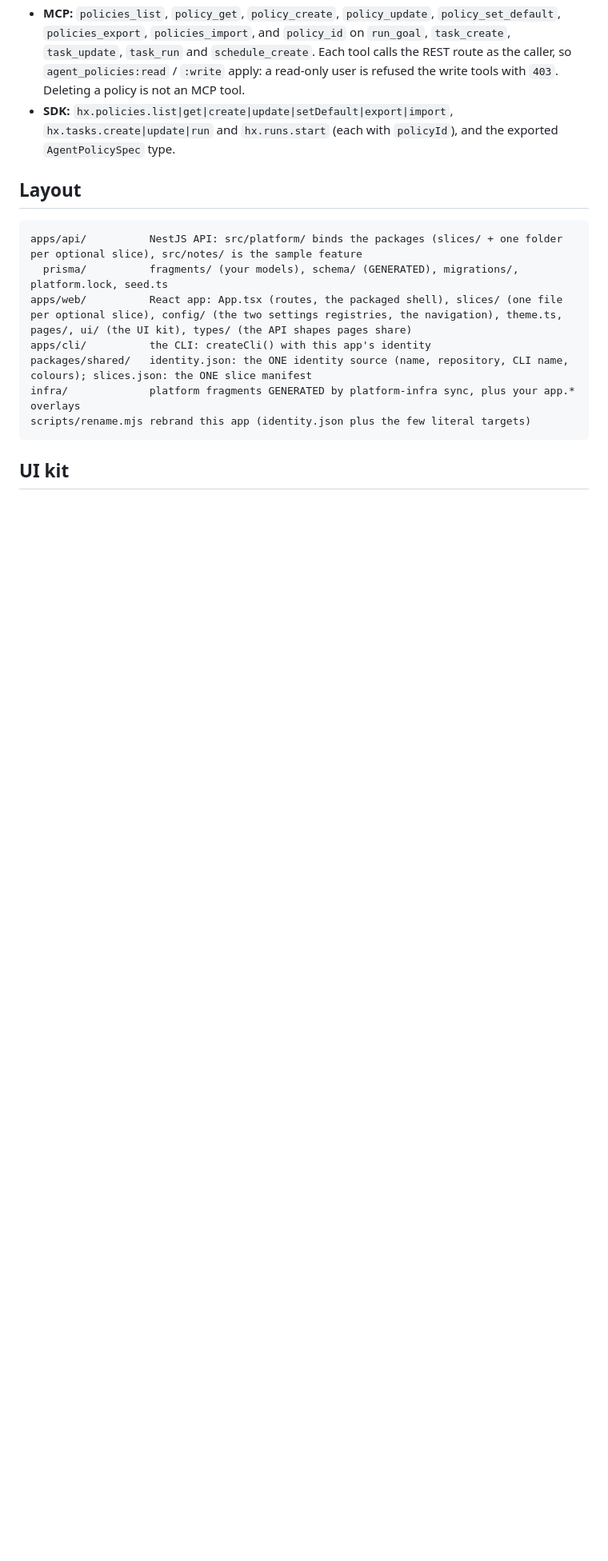
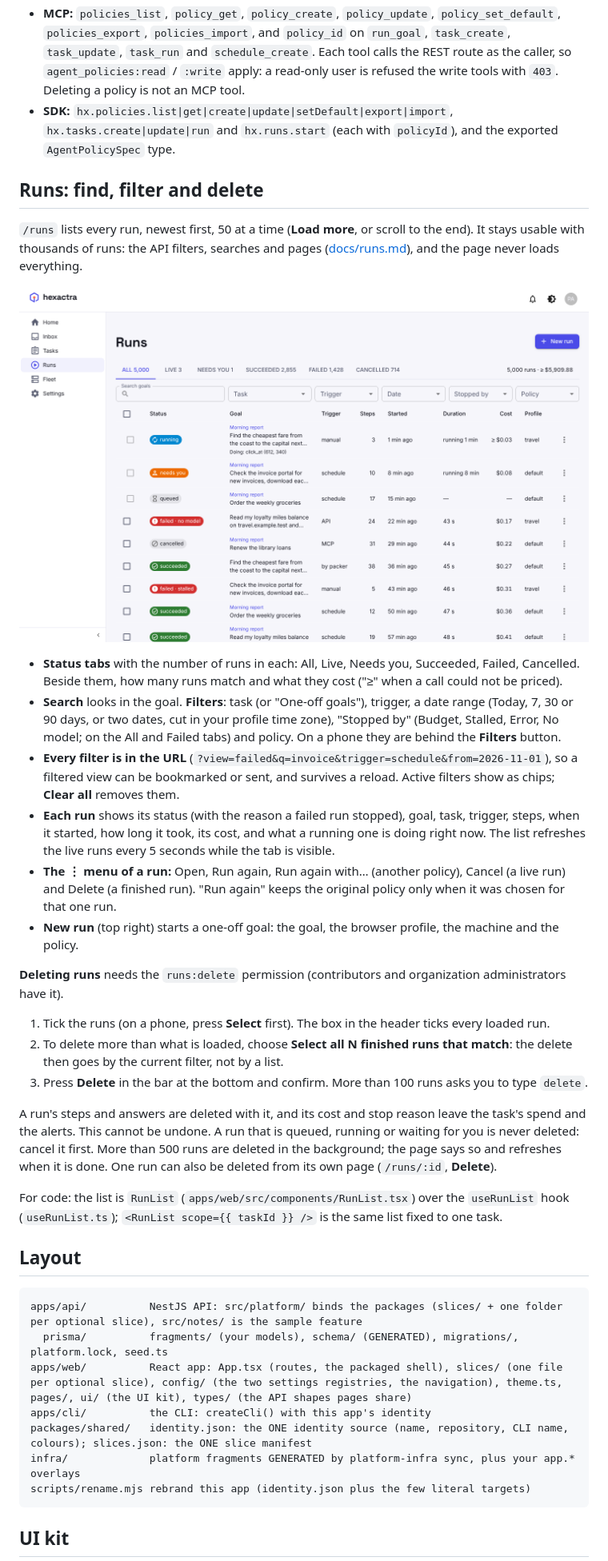
Before and after one commit to marinoscar/hexactra, a Markdown page: console/README.md, the part around one of its changes. Shown at 80% size. Rendered like a GitHub page; pictures changed too: console/docs/images/runs-list.png (added); blank space fills up the shorter version.

Commit message:
docs(console): Runs: find, filter and delete (#423)
Co-Authored-By: Claude Fable 5.2 <noreply@anthropic.com>
Claude-Session: https://claude.ai/code/session_01Pne9eT4heakmg18G1nxGwP

```diff
--- a/console/README.md
+++ b/console/README.md
@@ -289,6 +289,29 @@ The same policies are reachable from scripts and agents ([docs/mcp.md](docs/mcp.
 - **CLI:** `hexactra policies list|show|export|import|default`, and `--policy <id|name|builtin key>` on `runs start`, `tasks run|create|update` and `schedules create`. `runs list|show` and the terminal UI show each run's policy and cost (and tier, budget use and stop reason when the API reports them).
 - **MCP:** `policies_list`, `policy_get`, `policy_create`, `policy_update`, `policy_set_default`, `policies_export`, `policies_import`, and `policy_id` on `run_goal`, `task_create`, `task_update`, `task_run` and `schedule_create`. Each tool calls the REST route as the caller, so `agent_policies:read` / `:write` apply: a read-only user is refused the write tools with `403`. Deleting a policy is not an MCP tool.
 - **SDK:** `hx.policies.list|get|create|update|setDefault|export|import`, `hx.tasks.create|update|run` and `hx.runs.start` (each with `policyId`), and the exported `AgentPolicySpec` type.
+
+## Runs: find, filter and delete
+
+`/runs` lists every run, newest first, 50 at a time (**Load more**, or scroll to the end). It stays usable with thousands of runs: the API filters, searches and pages ([docs/runs.md](docs/runs.md)), and the page never loads everything.
+
+![The Runs page: status tabs with counts, filters, and the list](docs/images/runs-list.png)
+
+- **Status tabs** with the number of runs in each: All, Live, Needs you, Succeeded, Failed, Cancelled. Beside them, how many runs match and what they cost ("≥" when a call could not be priced).
+- **Search** looks in the goal. **Filters**: task (or "One-off goals"), trigger, a date range (Today, 7, 30 or 90 days, or two dates, cut in your profile time zone), "Stopped by" (Budget, Stalled, Error, No model; on the All and Failed tabs) and policy. On a phone they are behind the **Filters** button.
+- **Every filter is in the URL** (`?view=failed&q=invoice&trigger=schedule&from=2026-11-01`), so a filtered view can be bookmarked or sent, and survives a reload. Active filters show as chips; **Clear all** removes them.
+- **Each run** shows its status (with the reason a failed run stopped), goal, task, trigger, steps, when it started, how long it took, its cost, and what a running one is doing right now. The list refreshes the live runs every 5 seconds while the tab is visible.
+- **The ⋮ menu of a run:** Open, Run again, Run again with… (another policy), Cancel (a live run) and Delete (a finished run). "Run again" keeps the original policy only when it was chosen for that one run.
+- **New run** (top right) starts a one-off goal: the goal, the browser profile, the machine and the policy.
+
+**Deleting runs** needs the `runs:delete` permission (contributors and organization administrators have it).
+
+1. Tick the runs (on a phone, press **Select** first). The box in the header ticks every loaded run.
+2. To delete more than what is loaded, choose **Select all N finished runs that match**: the delete then goes by the current filter, not by a list.
+3. Press **Delete** in the bar at the bottom and confirm. More than 100 runs asks you to type `delete`.
+
+A run's steps and answers are deleted with it, and its cost and stop reason leave the task's spend and the alerts. This cannot be undone. A run that is queued, running or waiting for you is never deleted: cancel it first. More than 500 runs are deleted in the background; the page says so and refreshes when it is done. One run can also be deleted from its own page (`/runs/:id`, **Delete**).
+
+For code: the list is `RunList` (`apps/web/src/components/RunList.tsx`) over the `useRunList` hook (`useRunList.ts`); `<RunList scope={{ taskId }} />` is the same list fixed to one task.
 
 ## Layout
 
```
Also changed, not shown: other parts of console/README.md (+2 -2 lines).
